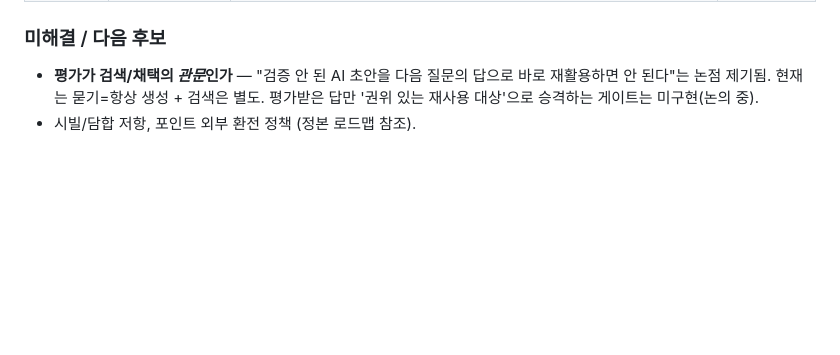
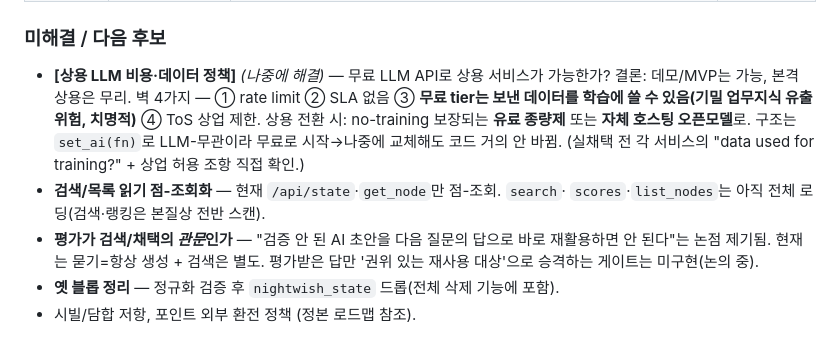
Before and after one commit to wilcoco/CAMS-KnowledgeNet, a Markdown page: docs/design/03-decisions-log.md, the part around the change. Drawn GitHub-style; blank space fills up the shorter version.

Commit message:
docs: 미해결 과제에 '상용 LLM 비용·데이터 정책' 등 백로그 추가
- 무료 LLM API로 상용 가능한가 → 데모는 가능, 본격 상용은 무리(rate limit·SLA·
  데이터 학습 유출·ToS). 상용 시 no-training 유료/자체호스팅. set_ai로 교체 용이.
- 검색/목록 점-조회화, 평가=채택 게이트, 옛 블롭 정리도 백로그에 명시

```diff
--- a/docs/design/03-decisions-log.md
+++ b/docs/design/03-decisions-log.md
@@ -34,7 +34,17 @@
 
 ### 미해결 / 다음 후보
 
+- **[상용 LLM 비용·데이터 정책]** *(나중에 해결)* — 무료 LLM API로 상용 서비스가
+  가능한가? 결론: 데모/MVP는 가능, 본격 상용은 무리. 벽 4가지 — ① rate limit
+  ② SLA 없음 ③ **무료 tier는 보낸 데이터를 학습에 쓸 수 있음(기밀 업무지식 유출
+  위험, 치명적)** ④ ToS 상업 제한. 상용 전환 시: no-training 보장되는 **유료
+  종량제** 또는 **자체 호스팅 오픈모델**로. 구조는 `set_ai(fn)`로 LLM-무관이라
+  무료로 시작→나중에 교체해도 코드 거의 안 바뀜. (실채택 전 각 서비스의
+  "data used for training?" + 상업 허용 조항 직접 확인.)
+- **검색/목록 읽기 점-조회화** — 현재 `/api/state`·`get_node`만 점-조회. `search`·
+  `scores`·`list_nodes`는 아직 전체 로딩(검색·랭킹은 본질상 전반 스캔).
 - **평가가 검색/채택의 *관문*인가** — "검증 안 된 AI 초안을 다음 질문의 답으로
   바로 재활용하면 안 된다"는 논점 제기됨. 현재는 묻기=항상 생성 + 검색은 별도.
   평가받은 답만 '권위 있는 재사용 대상'으로 승격하는 게이트는 미구현(논의 중).
+- **옛 블롭 정리** — 정규화 검증 후 `nightwish_state` 드롭(전체 삭제 기능에 포함).
 - 시빌/담합 저항, 포인트 외부 환전 정책 (정본 로드맵 참조).
```
